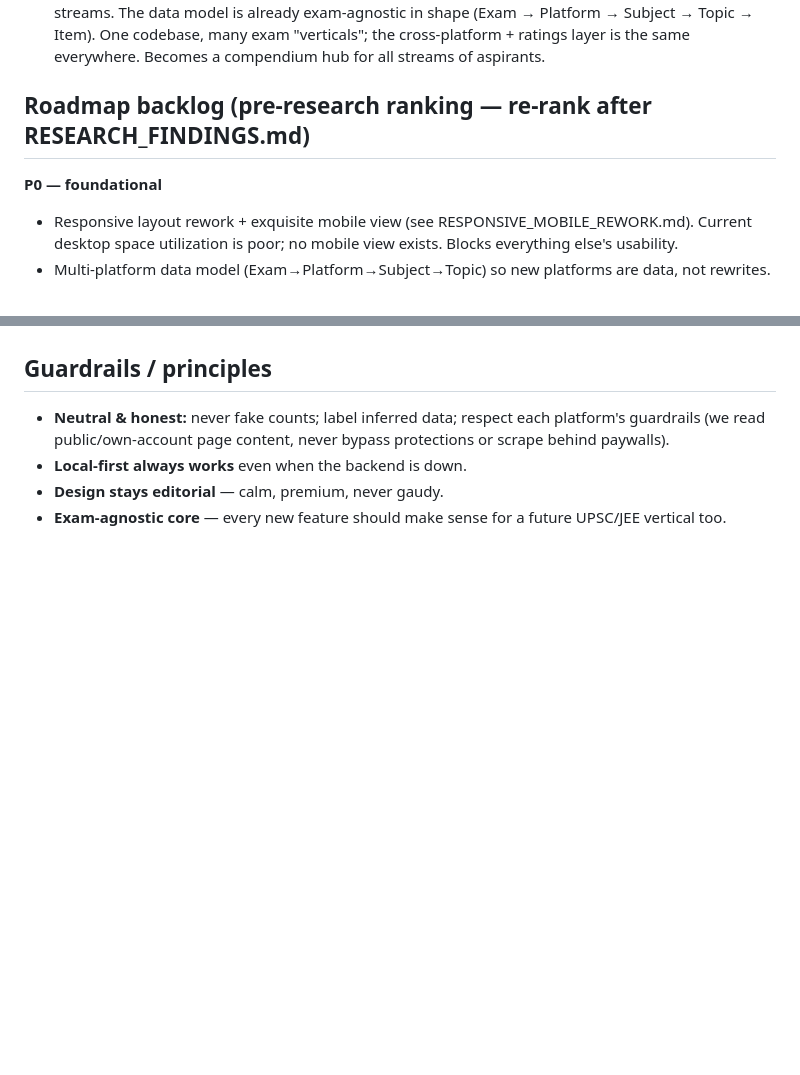
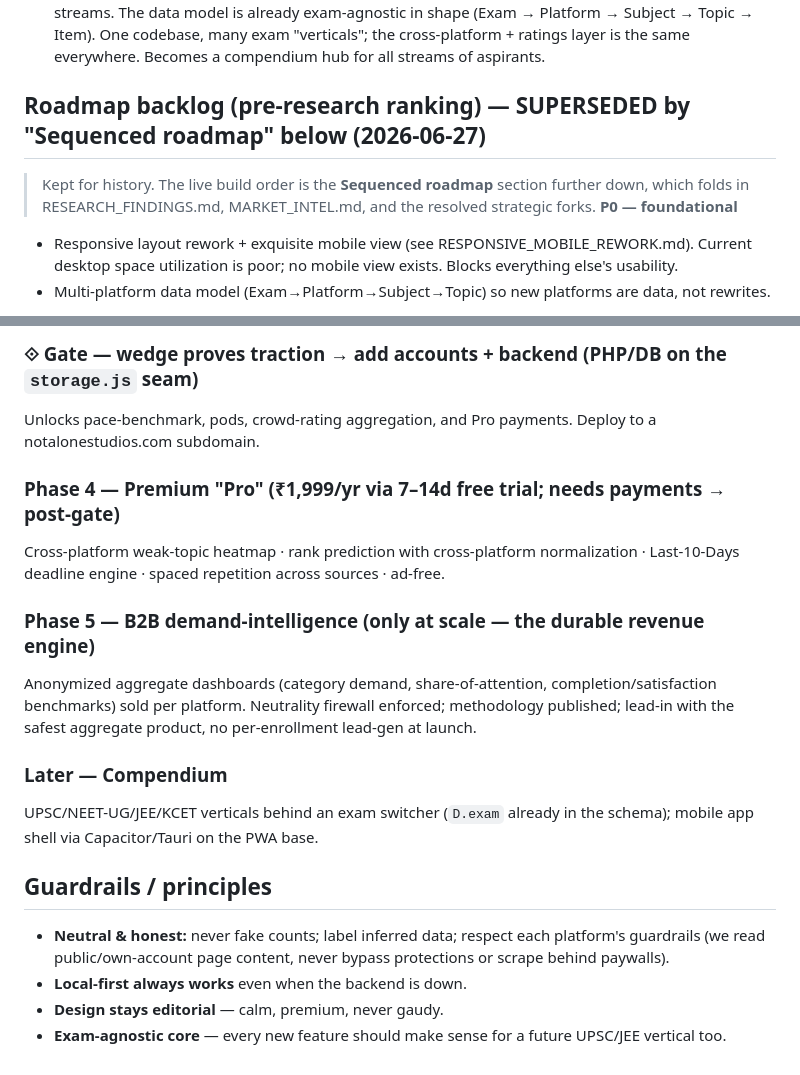
Before and after one commit to ramrk47/Meridian, a Markdown page: plans/VISION_and_ROADMAP.md, 2 parts joined by grey strips. Rendered like a GitHub page; blank space fills up the shorter version.

```diff
--- a/plans/VISION_and_ROADMAP.md
+++ b/plans/VISION_and_ROADMAP.md
@@ -38,7 +38,9 @@ in. Meridian is the Switzerland: it makes multi-source study coherent. The data
   Topic → Item). One codebase, many exam "verticals"; the cross-platform + ratings layer is the
   same everywhere. Becomes a compendium hub for all streams of aspirants.
 
-## Roadmap backlog (pre-research ranking — re-rank after RESEARCH_FINDINGS.md)
+## Roadmap backlog (pre-research ranking) — **SUPERSEDED** by "Sequenced roadmap" below (2026-06-27)
+> Kept for history. The live build order is the **Sequenced roadmap** section further down,
+> which folds in RESEARCH_FINDINGS.md, MARKET_INTEL.md, and the resolved strategic forks.
 **P0 — foundational**
 - Responsive layout rework + exquisite mobile view (see RESPONSIVE_MOBILE_REWORK.md). Current
   desktop space utilization is poor; no mobile view exists. Blocks everything else's usability.
@@ -65,3 +113,20 @@ in. Meridian is the Switzerland: it makes multi-source study coherent. The data
+### ⟐ Gate — wedge proves traction → add **accounts + backend** (PHP/DB on the `storage.js` seam)
+Unlocks pace-benchmark, pods, crowd-rating aggregation, and Pro payments. Deploy to a
+notalonestudios.com subdomain.
+
+### Phase 4 — Premium "Pro" (₹1,999/yr via 7–14d free trial; needs payments → post-gate)
+Cross-platform weak-topic heatmap · rank prediction with cross-platform normalization · Last-10-Days
+deadline engine · spaced repetition across sources · ad-free.
+
+### Phase 5 — B2B demand-intelligence (only at scale — the durable revenue engine)
+Anonymized aggregate dashboards (category demand, share-of-attention, completion/satisfaction
+benchmarks) sold per platform. Neutrality firewall enforced; methodology published; lead-in with the
+safest aggregate product, no per-enrollment lead-gen at launch.
+
+### Later — Compendium
+UPSC/NEET-UG/JEE/KCET verticals behind an exam switcher (`D.exam` already in the schema); mobile app
+shell via Capacitor/Tauri on the PWA base.
+
 ## Guardrails / principles
 - **Neutral & honest:** never fake counts; label inferred data; respect each platform's guardrails
   (we read public/own-account page content, never bypass protections or scrape behind paywalls).
```
Also changed, not shown: other parts of plans/VISION_and_ROADMAP.md (+46 -0 lines), plans/PROGRESS.md (+13 -8 lines).
